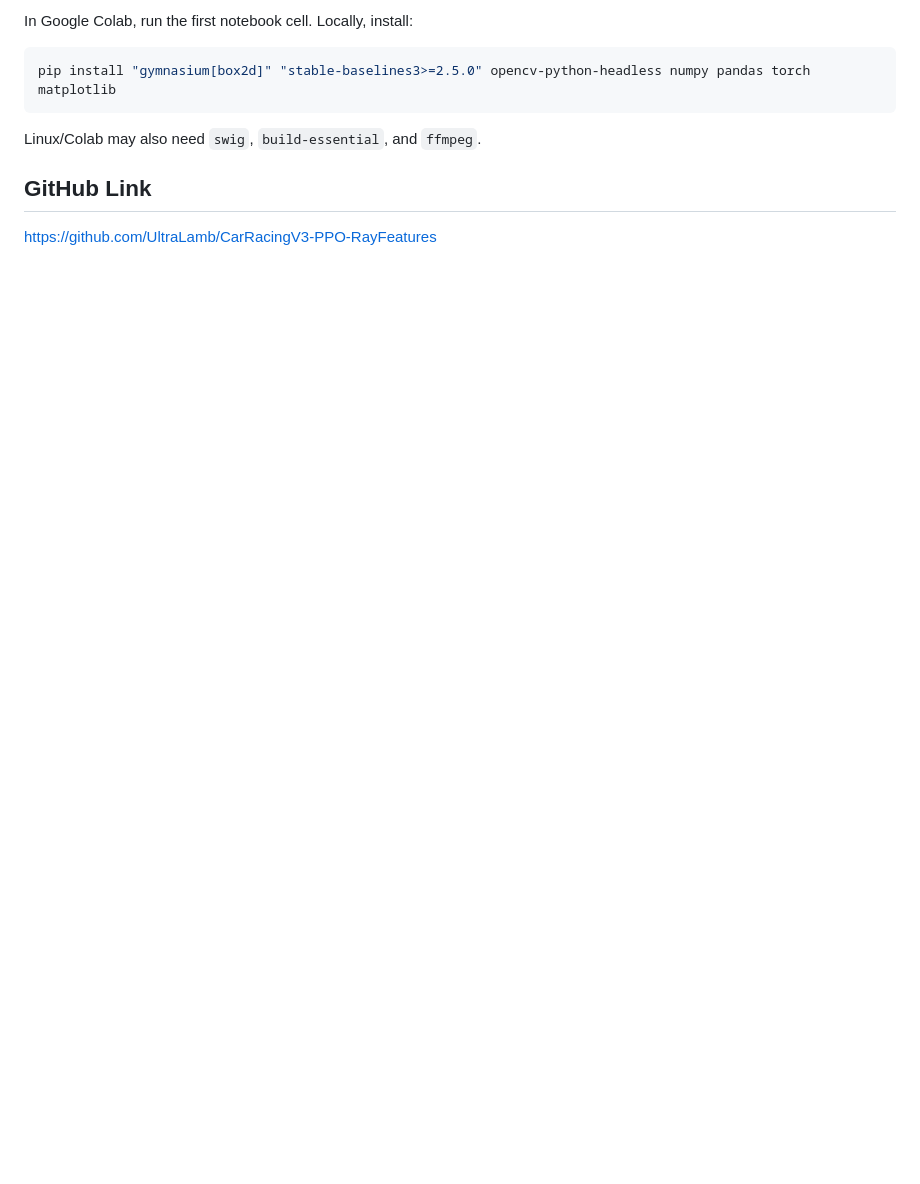
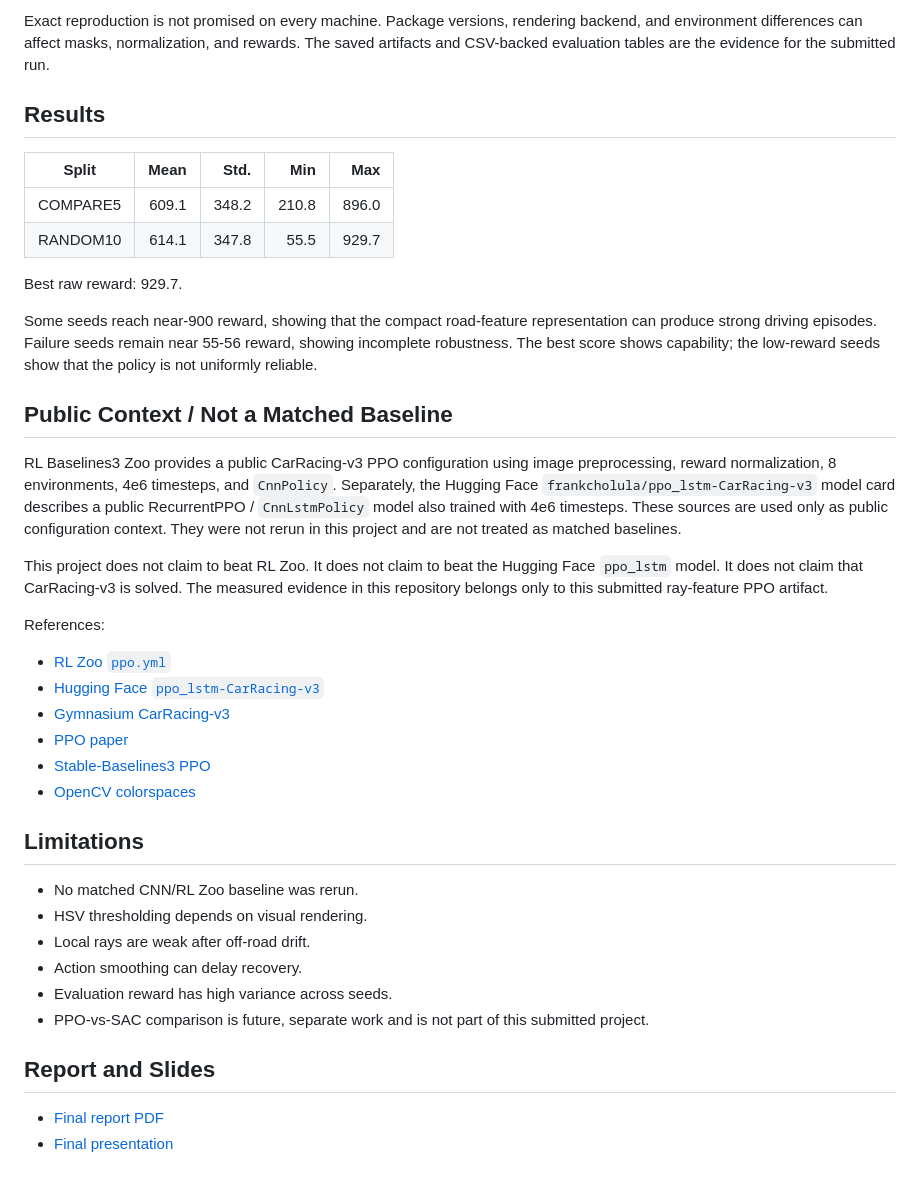
Before and after one commit to UltraLamb/Image-Processing-Project, a Markdown page: README.md, the part around the change printed below. Rendered like a GitHub page; blank space fills up the shorter version.

````diff
--- a/README.md
+++ b/README.md
@@ -39,12 +52,42 @@ No external dataset is used; see `DATASET.md` for the environment-generated data
 
-In Google Colab, run the first notebook cell. Locally, install:
+Exact reproduction is not promised on every machine. Package versions, rendering backend, and environment differences can affect masks, normalization, and rewards. The saved artifacts and CSV-backed evaluation tables are the evidence for the submitted run.
 
-```bash
-pip install "gymnasium[box2d]" "stable-baselines3>=2.5.0" opencv-python-headless numpy pandas torch matplotlib
-```
+## Results
 
-Linux/Colab may also need `swig`, `build-essential`, and `ffmpeg`.
+| Split | Mean | Std. | Min | Max |
+|---|---:|---:|---:|---:|
+| COMPARE5 | 609.1 | 348.2 | 210.8 | 896.0 |
+| RANDOM10 | 614.1 | 347.8 | 55.5 | 929.7 |
 
-## GitHub Link
+Best raw reward: 929.7.
 
-https://github.com/UltraLamb/CarRacingV3-PPO-RayFeatures
+Some seeds reach near-900 reward, showing that the compact road-feature representation can produce strong driving episodes. Failure seeds remain near 55-56 reward, showing incomplete robustness. The best score shows capability; the low-reward seeds show that the policy is not uniformly reliable.
+
+## Public Context / Not a Matched Baseline
+
+RL Baselines3 Zoo provides a public CarRacing-v3 PPO configuration using image preprocessing, reward normalization, 8 environments, 4e6 timesteps, and `CnnPolicy`. Separately, the Hugging Face `frankcholula/ppo_lstm-CarRacing-v3` model card describes a public RecurrentPPO / `CnnLstmPolicy` model also trained with 4e6 timesteps. These sources are used only as public configuration context. They were not rerun in this project and are not treated as matched baselines.
+
+This project does not claim to beat RL Zoo. It does not claim to beat the Hugging Face `ppo_lstm` model. It does not claim that CarRacing-v3 is solved. The measured evidence in this repository belongs only to this submitted ray-feature PPO artifact.
+
+References:
+
+- [RL Zoo `ppo.yml`](https://github.com/DLR-RM/rl-baselines3-zoo/blob/master/hyperparams/ppo.yml)
+- [Hugging Face `ppo_lstm-CarRacing-v3`](https://huggingface.co/frankcholula/ppo_lstm-CarRacing-v3)
+- [Gymnasium CarRacing-v3](https://gymnasium.farama.org/environments/box2d/car_racing/)
+- [PPO paper](https://arxiv.org/abs/1707.06347)
+- [Stable-Baselines3 PPO](https://stable-baselines3.readthedocs.io/en/master/modules/ppo.html)
+- [OpenCV colorspaces](https://docs.opencv.org/4.x/df/d9d/tutorial_py_colorspaces.html)
+
+## Limitations
+
+- No matched CNN/RL Zoo baseline was rerun.
+- HSV thresholding depends on visual rendering.
+- Local rays are weak after off-road drift.
+- Action smoothing can delay recovery.
+- Evaluation reward has high variance across seeds.
+- PPO-vs-SAC comparison is future, separate work and is not part of this submitted project.
+
+## Report and Slides
+
+- [Final report PDF](report/CarRacingV3_PPO_Final_Report.pdf)
+- [Final presentation](slides/CarRacingV3_PPO_Final_Presentation_REBUILT.pptx)
````
Also changed, not shown: other parts of README.md (+37 -24 lines), figures/ray_feature_design.png (added).
